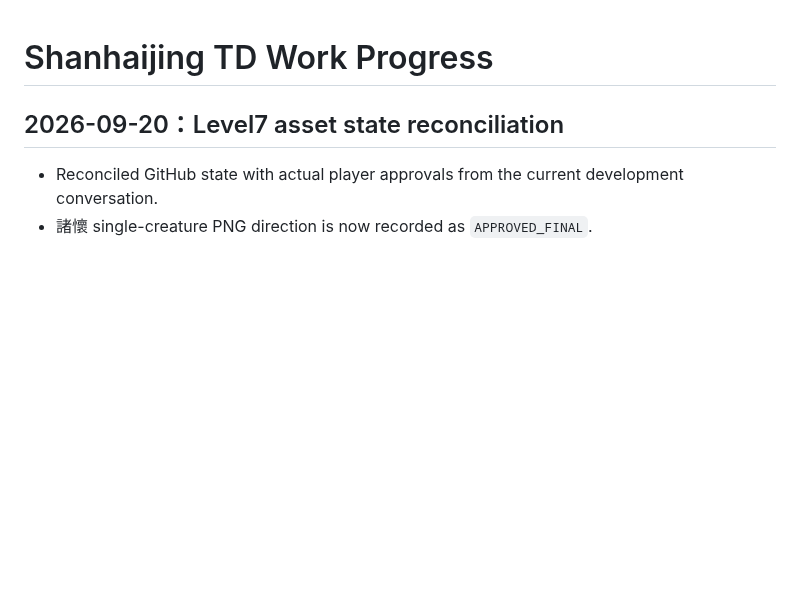
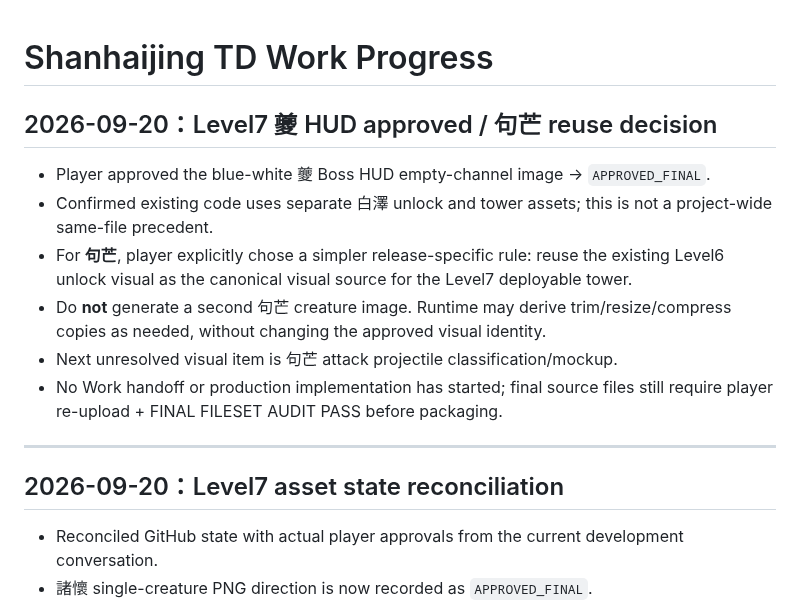
Before and after one commit to Hansen0318/shanhaijing-td, a Markdown page: docs/WORK_PROGRESS.md, the part around the change. Drawn GitHub-style; blank space fills up the shorter version.

Commit message:
docs: approve Kui HUD and reuse Jumang source art

```diff
--- a/docs/WORK_PROGRESS.md
+++ b/docs/WORK_PROGRESS.md
@@ -1,4 +1,15 @@
 # Shanhaijing TD Work Progress
+
+## 2026-09-20：Level7 夔 HUD approved / 句芒 reuse decision
+
+- Player approved the blue-white 夔 Boss HUD empty-channel image → `APPROVED_FINAL`.
+- Confirmed existing code uses separate 白澤 unlock and tower assets; this is not a project-wide same-file precedent.
+- For **句芒**, player explicitly chose a simpler release-specific rule: reuse the existing Level6 unlock visual as the canonical visual source for the Level7 deployable tower.
+- Do **not** generate a second 句芒 creature image. Runtime may derive trim/resize/compress copies as needed, without changing the approved visual identity.
+- Next unresolved visual item is 句芒 attack projectile classification/mockup.
+- No Work handoff or production implementation has started; final source files still require player re-upload + FINAL FILESET AUDIT PASS before packaging.
+
+---
 
 ## 2026-09-20：Level7 asset state reconciliation
 
```
